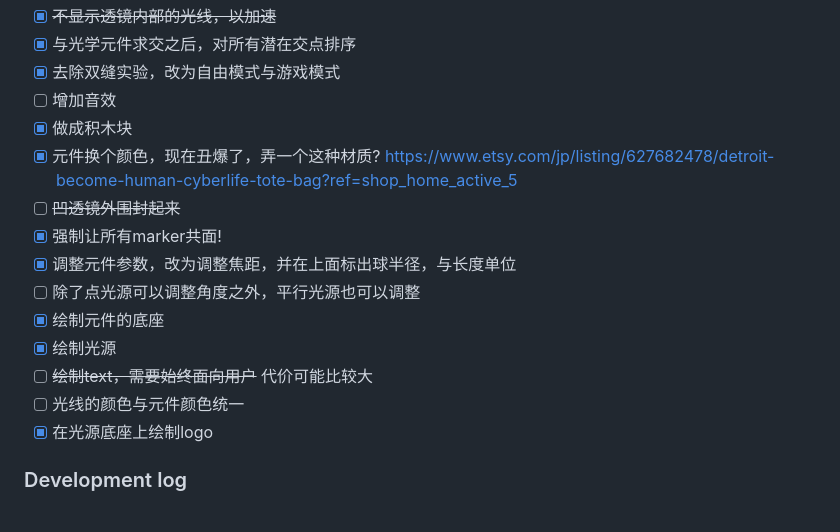
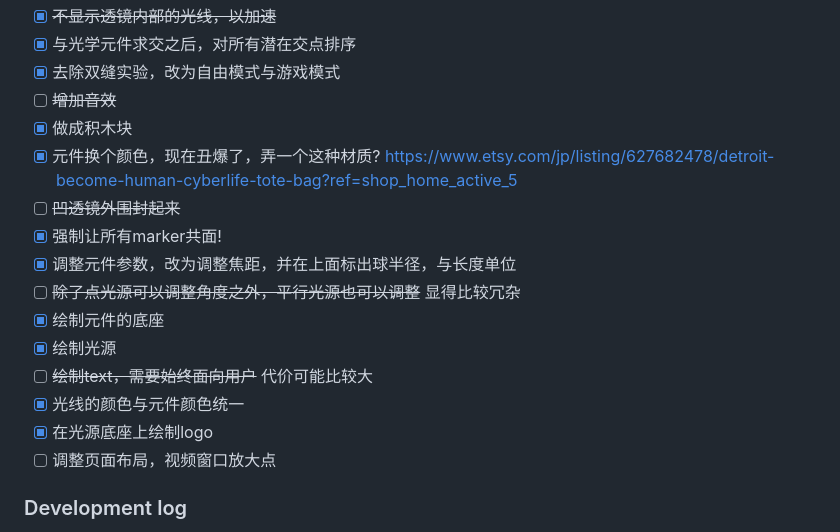
Before and after one commit to b-z/naruhodo, a Markdown page: README.md, the part around one of its changes. GitHub-like rendering.

```diff
--- a/README.md
+++ b/README.md
@@ -209,18 +209,19 @@ My inspiration comes from Nintendo LABO and teamLab:star: 's exhibitions. I thin
 * [x] ~~不显示透镜内部的光线，以加速~~
 * [x] 与光学元件求交之后，对所有潜在交点排序
 * [x] 去除双缝实验，改为自由模式与游戏模式
-* [ ] 增加音效
+* [ ] ~~增加音效~~
 * [x] 做成积木块
 * [x] 元件换个颜色，现在丑爆了，弄一个这种材质? https://www.etsy.com/jp/listing/627682478/detroit-become-human-cyberlife-tote-bag?ref=shop_home_active_5
 * [ ] ~~凹透镜外围封起来~~
 * [x] 强制让所有marker共面!
 * [x] 调整元件参数，改为调整焦距，并在上面标出球半径，与长度单位
-* [ ] 除了点光源可以调整角度之外，平行光源也可以调整
+* [ ] ~~除了点光源可以调整角度之外，平行光源也可以调整~~ 显得比较冗杂
 * [x] 绘制元件的底座
 * [x] 绘制光源
 * [ ] ~~绘制text，需要始终面向用户~~ 代价可能比较大
-* [ ] 光线的颜色与元件颜色统一
+* [x] 光线的颜色与元件颜色统一
 * [x] 在光源底座上绘制logo
+* [ ] 调整页面布局，视频窗口放大点
 
 ### Development log
 
```
Also changed, not shown: other parts of README.md (+67 -1 lines), img-doc/28.png (added), img/logo-blue.png (added), 3 other files.
